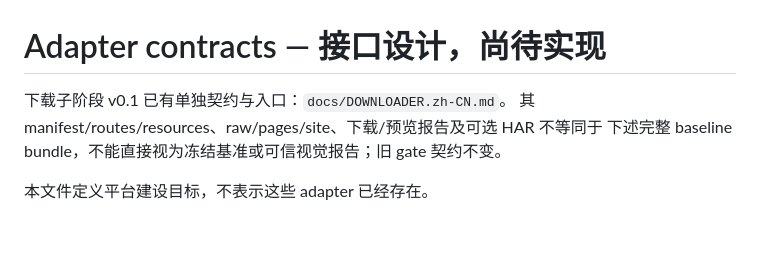
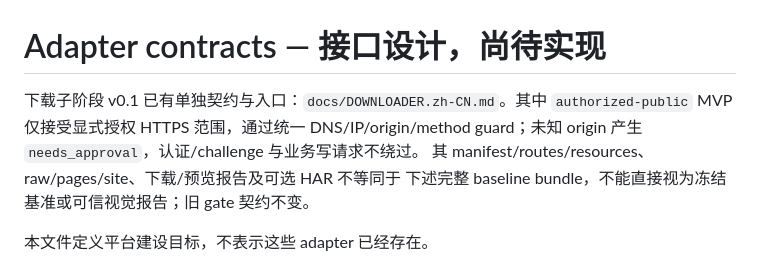
Before and after one commit to Hao-Monster/wp-replica-factory, a Markdown page: docs/ADAPTER_CONTRACTS.md, the part around the change. GitHub-like rendering; blank space fills up the shorter version.

Commit message:
docs: document authorized-public MVP boundaries

```diff
--- a/docs/ADAPTER_CONTRACTS.md
+++ b/docs/ADAPTER_CONTRACTS.md
@@ -1,6 +1,6 @@
 # Adapter contracts — 接口设计，尚待实现
 
-下载子阶段 v0.1 已有单独契约与入口：`docs/DOWNLOADER.zh-CN.md`。
+下载子阶段 v0.1 已有单独契约与入口：`docs/DOWNLOADER.zh-CN.md`。其中 `authorized-public` MVP 仅接受显式授权 HTTPS 范围，通过统一 DNS/IP/origin/method guard；未知 origin 产生 `needs_approval`，认证/challenge 与业务写请求不绕过。
 其 manifest/routes/resources、raw/pages/site、下载/预览报告及可选 HAR 不等同于
 下述完整 baseline bundle，不能直接视为冻结基准或可信视觉报告；旧 gate 契约不变。
 
```
